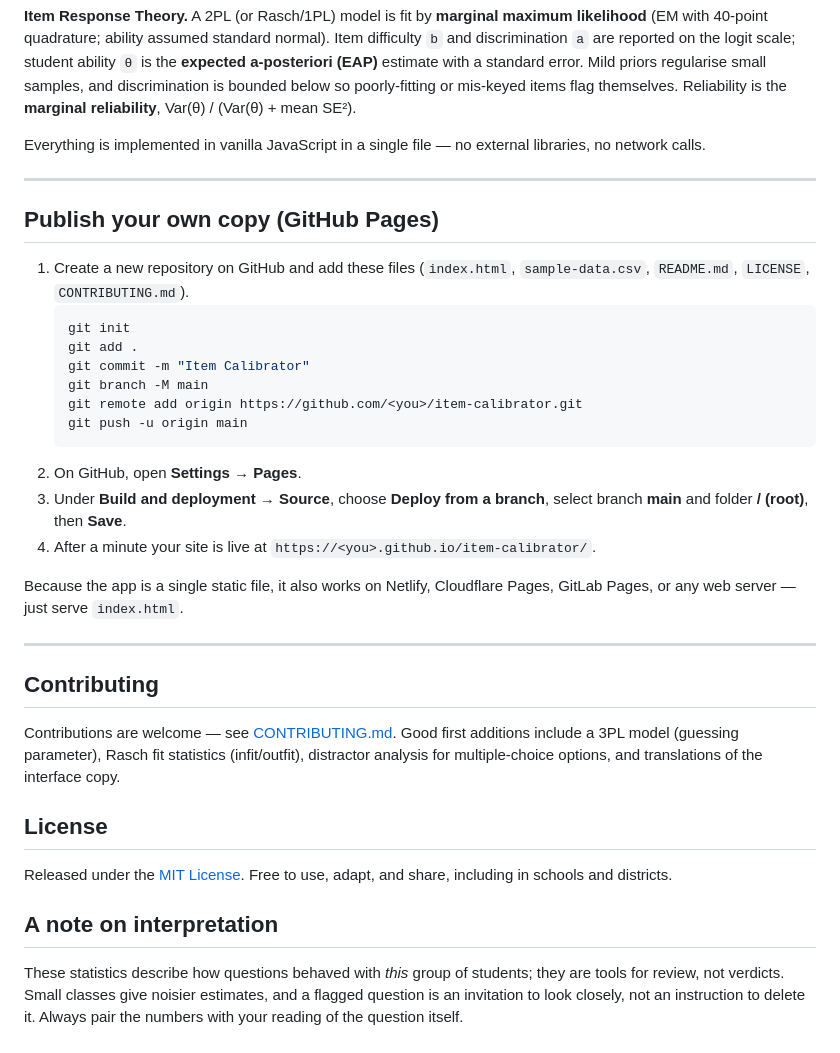
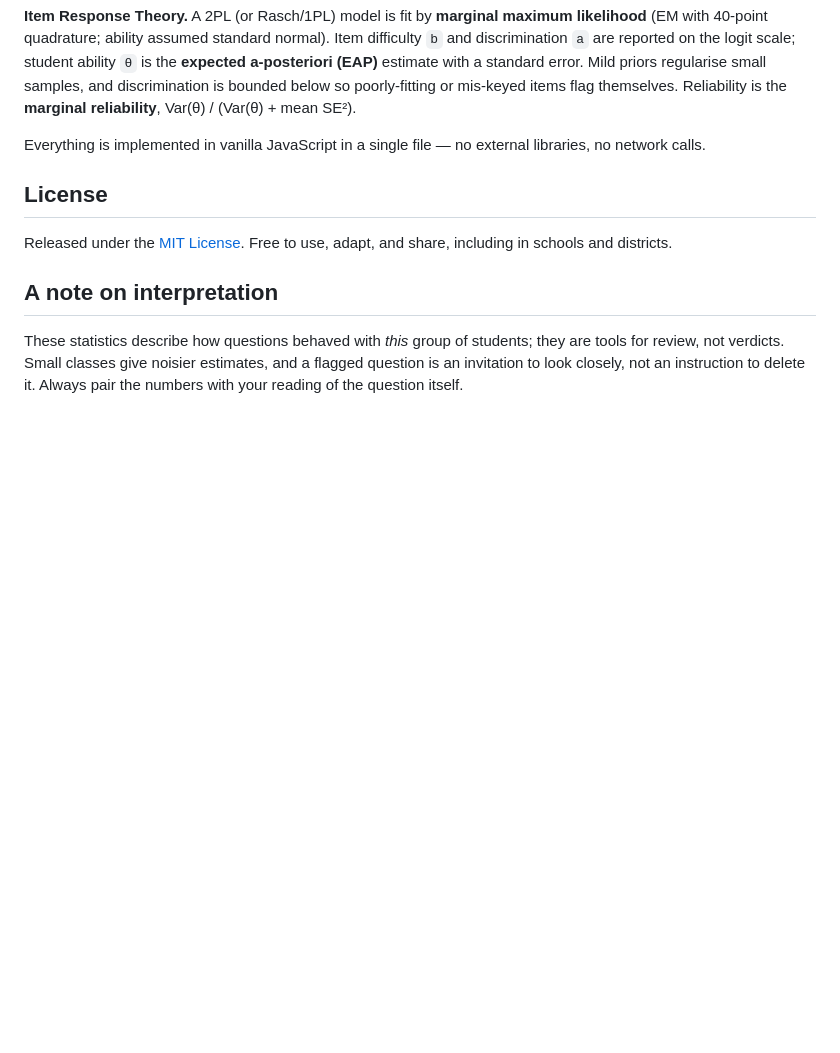
Before and after one commit to ShujuanZHANG0689/item-calibrator, a Markdown page: README.md, the part around the change. GitHub-like rendering; blank space fills up the shorter version.

````diff
--- a/README.md
+++ b/README.md
@@ -69,31 +69,6 @@ CSV and tab-separated data both work. You can paste, upload a file, or load the
 
 Everything is implemented in vanilla JavaScript in a single file — no external libraries, no network calls.
 
----
-
-## Publish your own copy (GitHub Pages)
-
-1. Create a new repository on GitHub and add these files (`index.html`, `sample-data.csv`, `README.md`, `LICENSE`, `CONTRIBUTING.md`).
-   ```bash
-   git init
-   git add .
-   git commit -m "Item Calibrator"
-   git branch -M main
-   git remote add origin https://github.com/<you>/item-calibrator.git
-   git push -u origin main
-   ```
-2. On GitHub, open **Settings → Pages**.
-3. Under **Build and deployment → Source**, choose **Deploy from a branch**, select branch **main** and folder **/ (root)**, then **Save**.
-4. After a minute your site is live at `https://<you>.github.io/item-calibrator/`.
-
-Because the app is a single static file, it also works on Netlify, Cloudflare Pages, GitLab Pages, or any web server — just serve `index.html`.
-
----
-
-## Contributing
-
-Contributions are welcome — see [CONTRIBUTING.md](CONTRIBUTING.md). Good first additions include a 3PL model (guessing parameter), Rasch fit statistics (infit/outfit), distractor analysis for multiple-choice options, and translations of the interface copy.
-
 ## License
 
 Released under the [MIT License](LICENSE). Free to use, adapt, and share, including in schools and districts.
````
